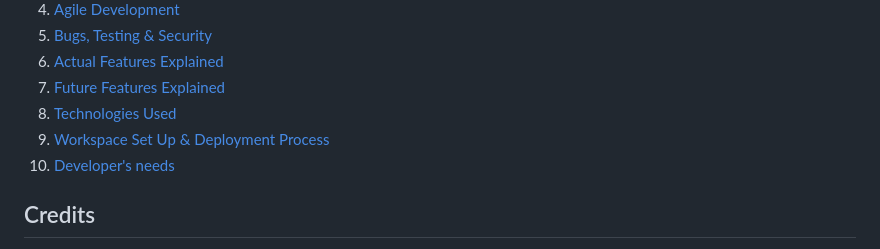
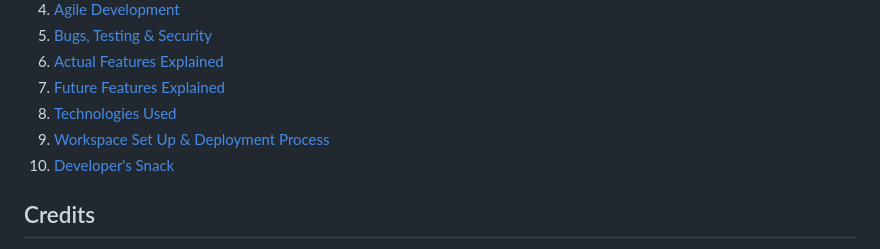
Before and after one commit to plexoio/musa, a Markdown page: README.md, the part around the change. Rendered like a GitHub page.

Commit message:
docs: developer's snack finish

```diff
--- a/README.md
+++ b/README.md
@@ -85,7 +85,7 @@ Musa's Voting System is a holistic solution for all voting needs, combining the
 7. [Future Features Explained](https://github.com/plexoio/musa/blob/main/documentation/readme/future-features/future_features.md)
 8. [Technologies Used](https://github.com/plexoio/musa/blob/main/documentation/readme/tech-used/tech_used.md)
 9. [Workspace Set Up & Deployment Process](https://github.com/plexoio/musa/blob/main/documentation/readme/set-up-and-deployment/set_up_and_deployment.md)
-10. [Developer's needs](https://github.com/plexoio/musa/blob/main/documentation/assets/readme/deployment.md)
+10. [Developer's Snack](https://github.com/plexoio/musa/blob/main/documentation/assets/readme/deployment.md)
 
 ## Credits
 
```
Also changed, not shown: 1 other file.
